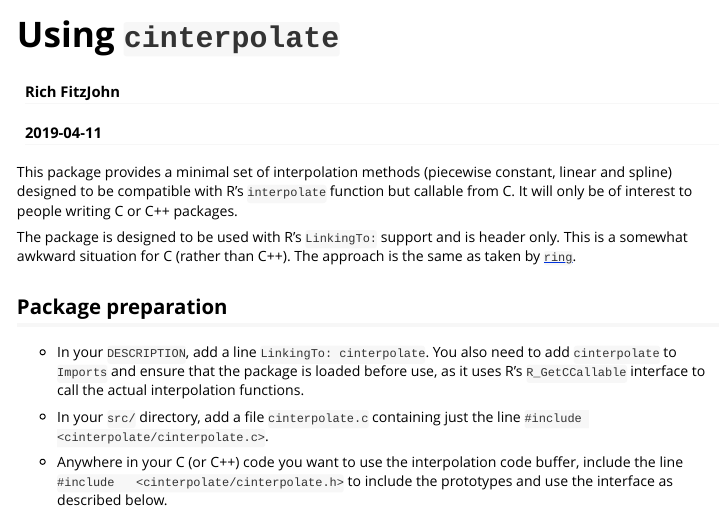
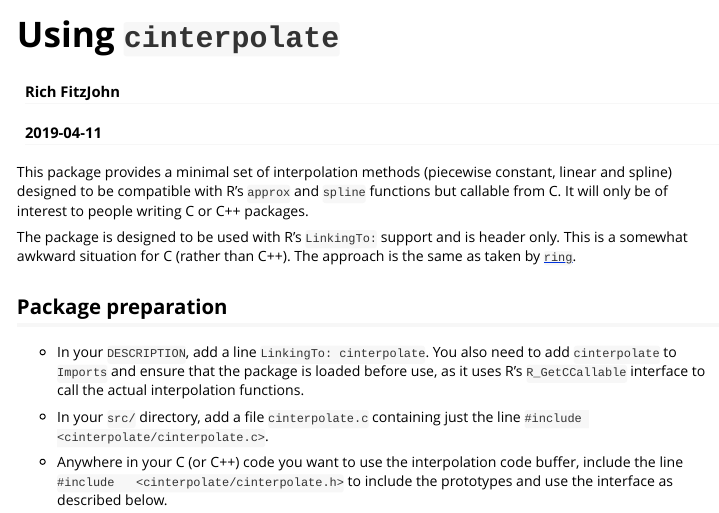
Before and after one commit to mrc-ide/cinterpolate, an R Markdown document (vignettes/cinterpolate.Rmd): the page in a window 1100 px wide, from its top. Rendered offline with R 4.5, knitr and Pandoc, with nearby package versions.

Commit message:
Fix tragically incorrect vignette

```diff
--- a/vignettes/cinterpolate.Rmd
+++ b/vignettes/cinterpolate.Rmd
@@ -19,7 +19,7 @@ set.seed(1)
 
 This package provides a minimal set of interpolation methods
 (piecewise constant, linear and spline) designed to be compatible
-with R's `interpolate` function but callable from C.  It will only
+with R's `approx` and `spline` functions but callable from C.  It will only
 be of interest to people writing C or C++ packages.
 
 The package is designed to be used with R's `LinkingTo:` support
```
